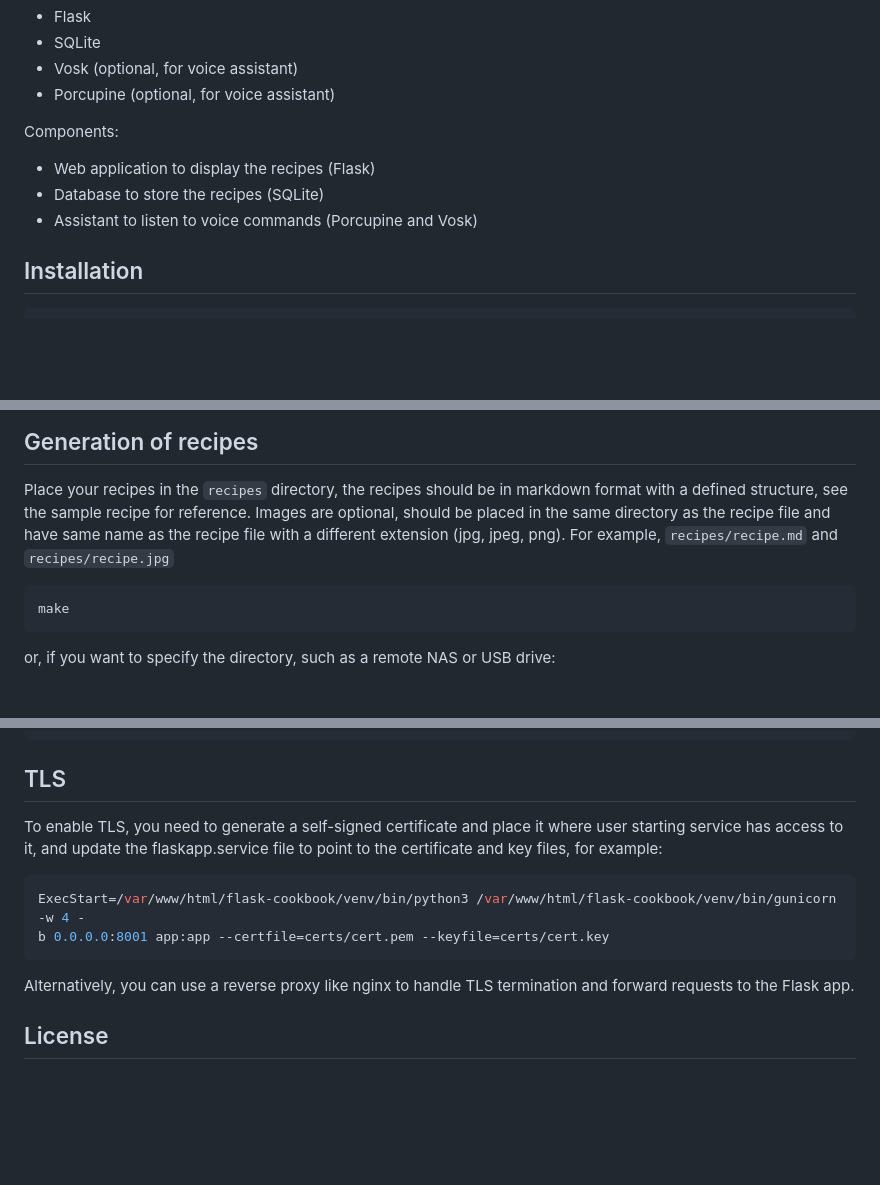
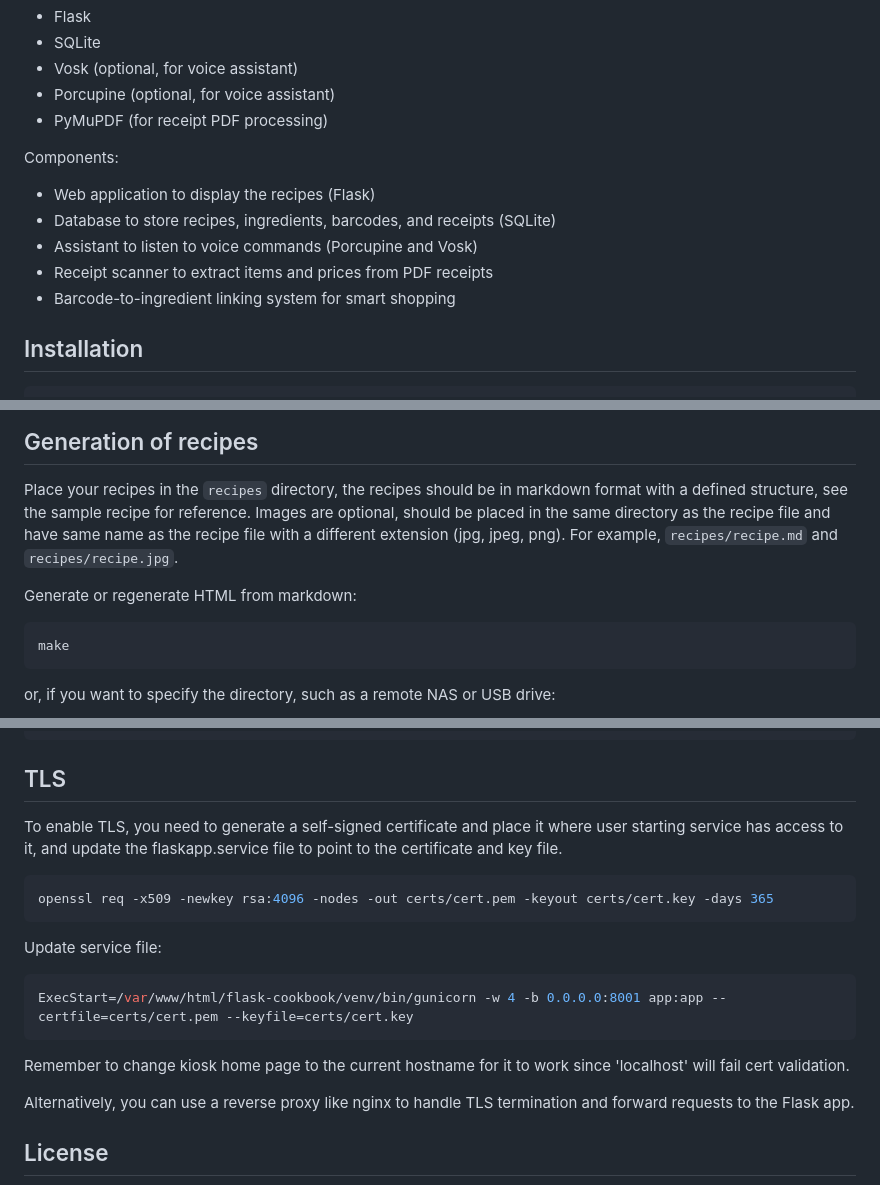
Before and after one commit to nils-trubkin/flask-cookbook, a Markdown page: README.md, 3 parts joined by grey strips. GitHub-like rendering; blank space fills up the shorter version.

````diff
--- a/README.md
+++ b/README.md
@@ -13,11 +13,14 @@ Python dependencies:
 - SQLite
 - Vosk (optional, for voice assistant)
 - Porcupine (optional, for voice assistant)
+- PyMuPDF (for receipt PDF processing)
 
 Components:
 - Web application to display the recipes (Flask)
-- Database to store the recipes (SQLite)
+- Database to store recipes, ingredients, barcodes, and receipts (SQLite)
 - Assistant to listen to voice commands (Porcupine and Vosk)
+- Receipt scanner to extract items and prices from PDF receipts
+- Barcode-to-ingredient linking system for smart shopping
 
 ## Installation
 ```bash
@@ -96,7 +200,9 @@ visit `http://<ip>:8001` to view the web application.
 
 ## Generation of recipes
 Place your recipes in the `recipes` directory, the recipes should be in markdown format with a defined structure, see the sample recipe for reference.
-Images are optional, should be placed in the same directory as the recipe file and have same name as the recipe file with a different extension (jpg, jpeg, png). For example, `recipes/recipe.md` and `recipes/recipe.jpg`
+Images are optional, should be placed in the same directory as the recipe file and have same name as the recipe file with a different extension (jpg, jpeg, png). For example, `recipes/recipe.md` and `recipes/recipe.jpg`.
+
+Generate or regenerate HTML from markdown:
 ```bash
 make
 ```
@@ -110,11 +216,18 @@ make clean
 ```
 
 ## TLS
-To enable TLS, you need to generate a self-signed certificate and place it where user starting service has access to it, and update the flaskapp.service file to point to the certificate and key files, for example:
+To enable TLS, you need to generate a self-signed certificate and place it where user starting service has access to it, and update the flaskapp.service file to point to the certificate and key file.
 ```bash
-ExecStart=/var/www/html/flask-cookbook/venv/bin/python3 /var/www/html/flask-cookbook/venv/bin/gunicorn -w 4 -
-b 0.0.0.0:8001 app:app --certfile=certs/cert.pem --keyfile=certs/cert.key
+openssl req -x509 -newkey rsa:4096 -nodes -out certs/cert.pem -keyout certs/cert.key -days 365
 ```
+
+Update service file:
+```bash
+ExecStart=/var/www/html/flask-cookbook/venv/bin/gunicorn -w 4 -b 0.0.0.0:8001 app:app --certfile=certs/cert.pem --keyfile=certs/cert.key
+```
+
+Remember to change kiosk home page to the current hostname for it to work since 'localhost' will fail cert validation.
+
 Alternatively, you can use a reverse proxy like nginx to handle TLS termination and forward requests to the Flask app.
 
 ## License
````
Also changed, not shown: other parts of README.md (+107 -6 lines).
